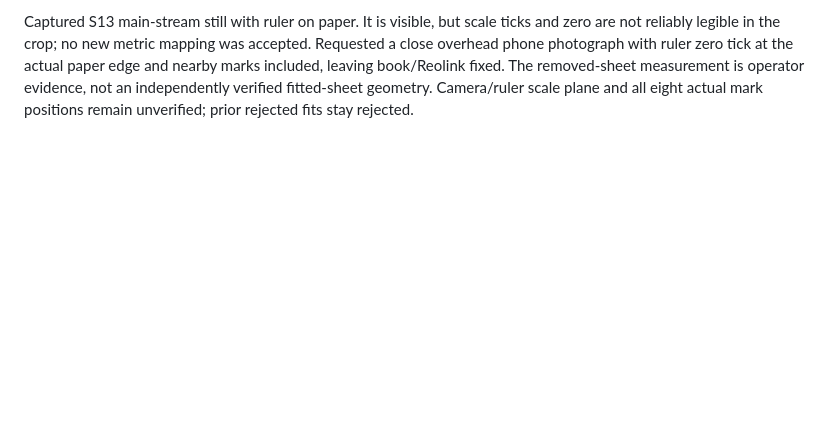
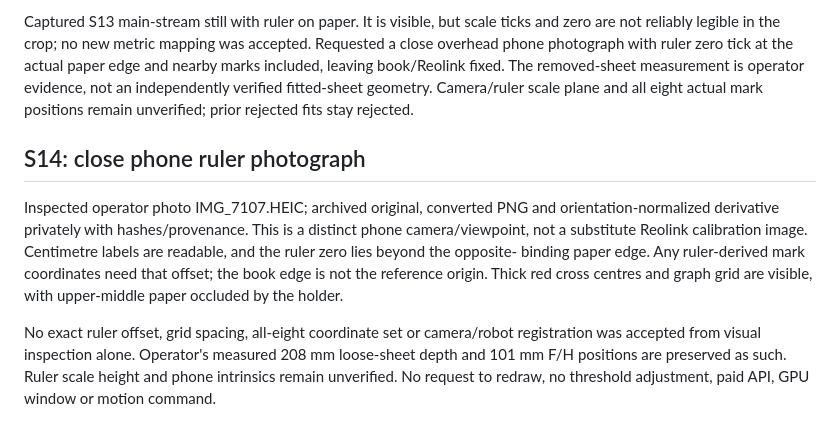
Before and after one commit to UrsushoribilisMusic/ambient-field-lens, a Markdown page: docs/drawing-readiness-2026-10-27.md, the part around the change. GitHub-like rendering; blank space fills up the shorter version.

Commit message:
docs: preserve phone ruler evidence and paper-origin offset limitation

```diff
--- a/docs/drawing-readiness-2026-10-27.md
+++ b/docs/drawing-readiness-2026-10-27.md
@@ -168,3 +168,19 @@ the actual paper edge and nearby marks included, leaving book/Reolink fixed.
 The removed-sheet measurement is operator evidence, not an independently
 verified fitted-sheet geometry. Camera/ruler scale plane and all eight actual
 mark positions remain unverified; prior rejected fits stay rejected.
+
+## S14: close phone ruler photograph
+
+Inspected operator photo IMG_7107.HEIC; archived original, converted PNG and
+orientation-normalized derivative privately with hashes/provenance. This is a
+distinct phone camera/viewpoint, not a substitute Reolink calibration image.
+Centimetre labels are readable, and the ruler zero lies beyond the opposite-
+binding paper edge. Any ruler-derived mark coordinates need that offset; the
+book edge is not the reference origin. Thick red cross centres and graph grid
+are visible, with upper-middle paper occluded by the holder.
+
+No exact ruler offset, grid spacing, all-eight coordinate set or camera/robot
+registration was accepted from visual inspection alone. Operator's measured
+208 mm loose-sheet depth and 101 mm F/H positions are preserved as such.
+Ruler scale height and phone intrinsics remain unverified. No request to redraw,
+no threshold adjustment, paid API, GPU window or motion command.
```
